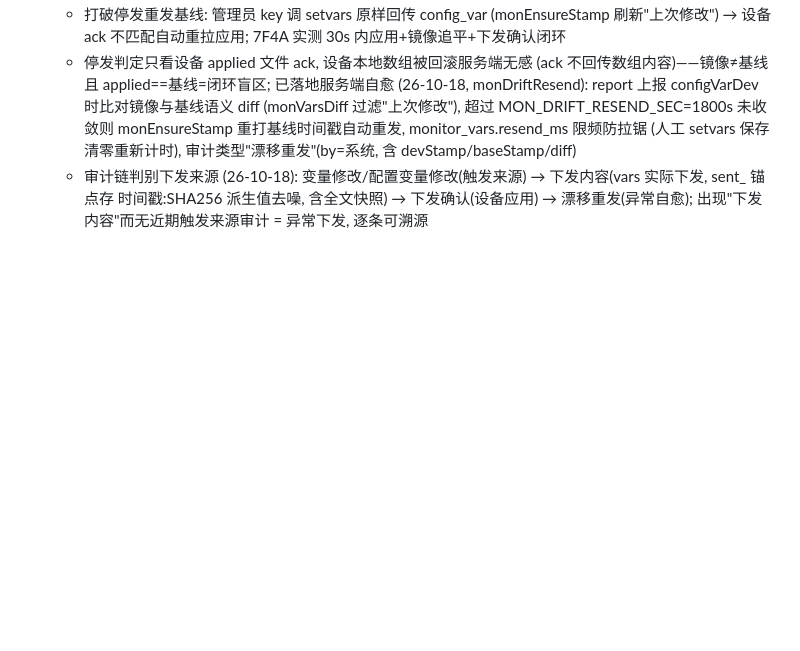
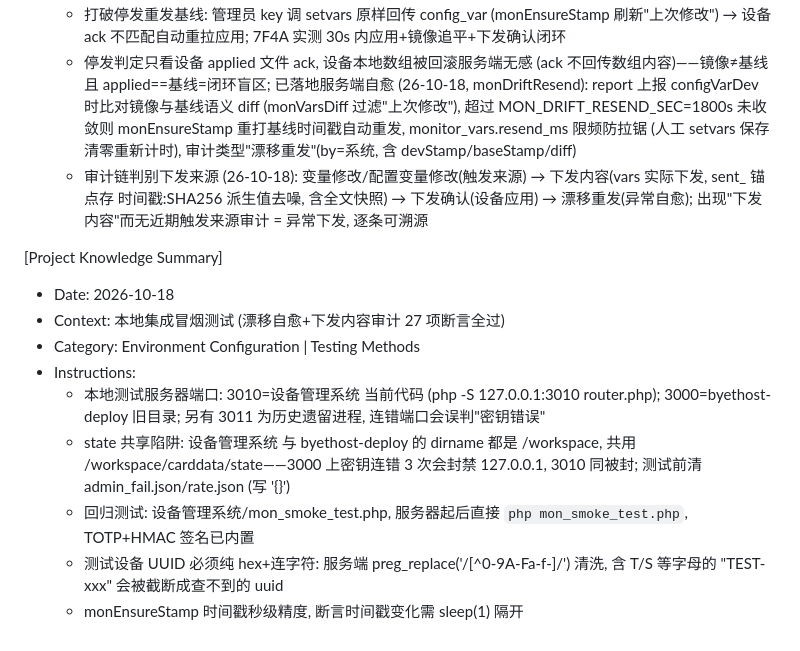
Before and after one commit to q2498755236/-, a Markdown page: .monkeycode/MEMORY.md, the part around the change. GitHub-like rendering; blank space fills up the shorter version.

Commit message:
docs: MEMORY 记录本地测试环境 (端口 3010/3000 区分, state 共享陷阱, 回归测试脚本用法) Co-authored-by: monkeycode-ai <monkeycode-ai@chaitin.com>

```diff
--- a/.monkeycode/MEMORY.md
+++ b/.monkeycode/MEMORY.md
@@ -244,3 +244,14 @@ Entries discovered by the Agent during task execution should follow this format:
   - 打破停发重发基线: 管理员 key 调 setvars 原样回传 config_var (monEnsureStamp 刷新"上次修改") → 设备 ack 不匹配自动重拉应用; 7F4A 实测 30s 内应用+镜像追平+下发确认闭环
   - 停发判定只看设备 applied 文件 ack, 设备本地数组被回滚服务端无感 (ack 不回传数组内容)——镜像≠基线且 applied==基线=闭环盲区; 已落地服务端自愈 (26-10-18, monDriftResend): report 上报 configVarDev 时比对镜像与基线语义 diff (monVarsDiff 过滤"上次修改"), 超过 MON_DRIFT_RESEND_SEC=1800s 未收敛则 monEnsureStamp 重打基线时间戳自动重发, monitor_vars.resend_ms 限频防拉锯 (人工 setvars 保存清零重新计时), 审计类型"漂移重发"(by=系统, 含 devStamp/baseStamp/diff)
   - 审计链判别下发来源 (26-10-18): 变量修改/配置变量修改(触发来源) → 下发内容(vars 实际下发, sent_ 锚点存 时间戳:SHA256 派生值去噪, 含全文快照) → 下发确认(设备应用) → 漂移重发(异常自愈); 出现"下发内容"而无近期触发来源审计 = 异常下发, 逐条可溯源
+
+[Project Knowledge Summary]
+- Date: 2026-10-18
+- Context: 本地集成冒烟测试 (漂移自愈+下发内容审计 27 项断言全过)
+- Category: Environment Configuration | Testing Methods
+- Instructions:
+  - 本地测试服务器端口: 3010=设备管理系统 当前代码 (php -S 127.0.0.1:3010 router.php); 3000=byethost-deploy 旧目录; 另有 3011 为历史遗留进程, 连错端口会误判"密钥错误"
+  - state 共享陷阱: 设备管理系统 与 byethost-deploy 的 dirname 都是 /workspace, 共用 /workspace/carddata/state——3000 上密钥连错 3 次会封禁 127.0.0.1, 3010 同被封; 测试前清 admin_fail.json/rate.json (写 '{}')
+  - 回归测试: 设备管理系统/mon_smoke_test.php, 服务器起后直接 `php mon_smoke_test.php`, TOTP+HMAC 签名已内置
+  - 测试设备 UUID 必须纯 hex+连字符: 服务端 preg_replace('/[^0-9A-Fa-f\-]/') 清洗, 含 T/S 等字母的 "TEST-xxx" 会被截断成查不到的 uuid
+  - monEnsureStamp 时间戳秒级精度, 断言时间戳变化需 sleep(1) 隔开
```
